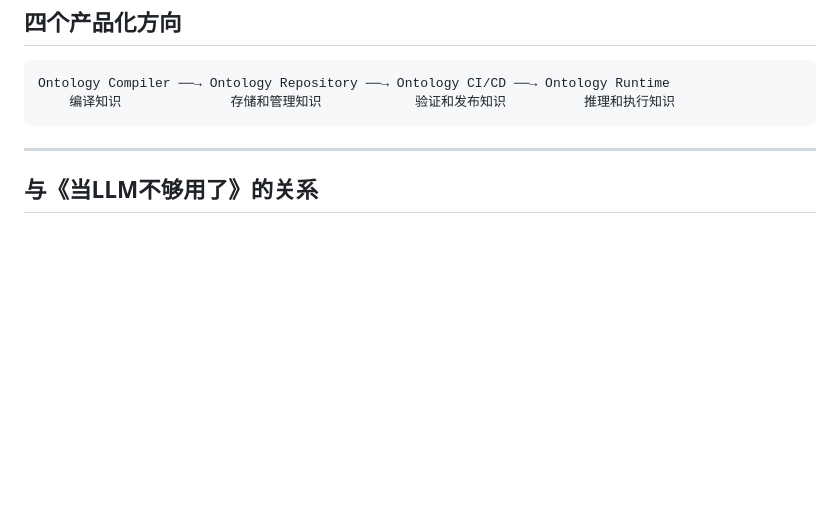
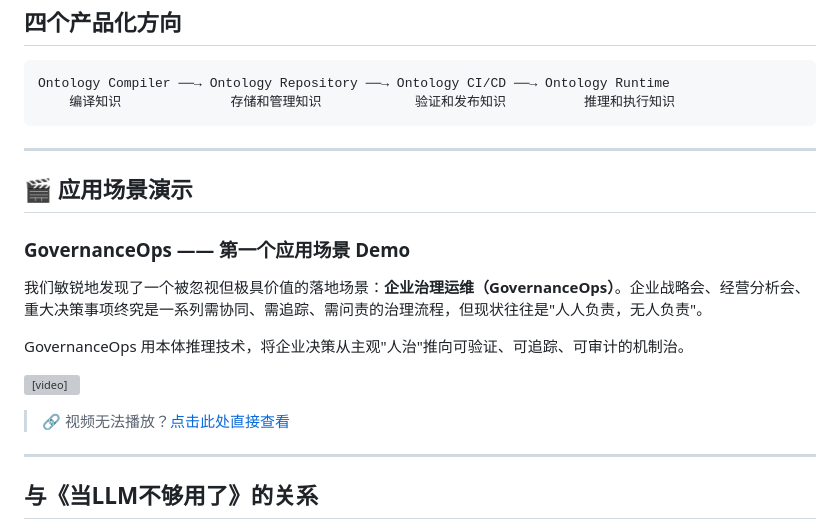
Before and after one commit to georgewangchn/OntologyOps, a Markdown page: README.md, the part around the change. Rendered like a GitHub page; blank space fills up the shorter version; grey boxes are pictures that could not be loaded.

Commit message:
update GovernanceOps

```diff
--- a/README.md
+++ b/README.md
@@ -113,6 +113,20 @@ Ontology Compiler ──→ Ontology Repository ──→ Ontology CI/CD ──
 
 ---
 
+## 🎬 应用场景演示
+
+### GovernanceOps —— 第一个应用场景 Demo
+
+我们敏锐地发现了一个被忽视但极具价值的落地场景：**企业治理运维（GovernanceOps）**。企业战略会、经营分析会、重大决策事项终究是一系列需协同、需追踪、需问责的治理流程，但现状往往是"人人负责，无人负责"。
+
+GovernanceOps 用本体推理技术，将企业决策从主观"人治"推向可验证、可追踪、可审计的机制治。
+
+<video src="examples/GovernanceOps-demo演示视频.mp4" controls width="100%" poster="examples/GovernanceOps-demo-poster.png"></video>
+
+> 🔗 视频无法播放？[点击此处直接查看](./examples/GovernanceOps-demo演示视频.mp4)
+
+---
+
 ## 与《当LLM不够用了》的关系
 
 此项目是知乎专栏/书籍 **《当LLM不够用了——本体推理的企业决策实践》** 第十章「OntologyOps：让本体像代码一样被管理」的工程实践载体。
```
